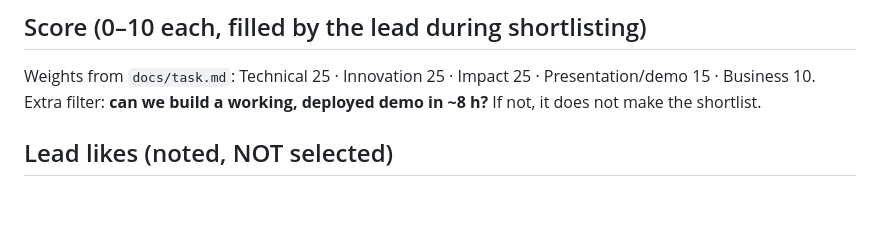
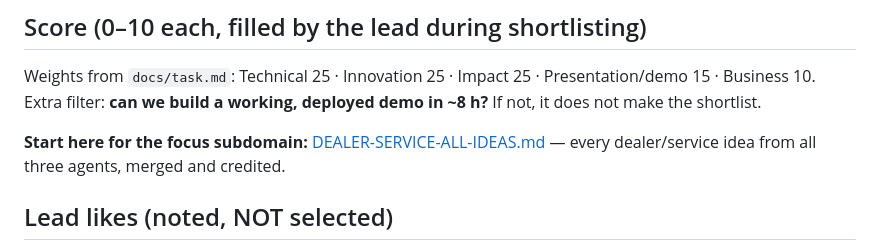
Before and after one commit to Abduloxunov/hackathon_wiut, a Markdown page: ideas/README.md, the part around the change. Rendered like a GitHub page; blank space fills up the shorter version.

Commit message:
ideas: digest of all dealer/service ideas from all agents (merged, credited)
Co-Authored-By: Claude Opus 5.5 <noreply@anthropic.com>

```diff
--- a/ideas/README.md
+++ b/ideas/README.md
@@ -15,6 +15,8 @@ Codex (cloud) cannot push to `main`: open a PR titled `idea: <name>` — the lea
 ## Score (0–10 each, filled by the lead during shortlisting)
 Weights from `docs/task.md`: Technical 25 · Innovation 25 · Impact 25 · Presentation/demo 15 · Business 10.
 Extra filter: **can we build a working, deployed demo in ~8 h?** If not, it does not make the shortlist.
+
+**Start here for the focus subdomain:** [DEALER-SERVICE-ALL-IDEAS.md](DEALER-SERVICE-ALL-IDEAS.md) — every dealer/service idea from all three agents, merged and credited.
 
 ## Lead likes (noted, NOT selected)
 - **Just Walk Out style** (Amazon): track a person entering and everything they take. Possible fit: the service bay (car + mechanic + parts taken → job card/invoice builds itself).
```
Also changed, not shown: docs/worklog.md (+1 -0 lines), ideas/DEALER-SERVICE-ALL-IDEAS.md (added, +125 -0 lines).
